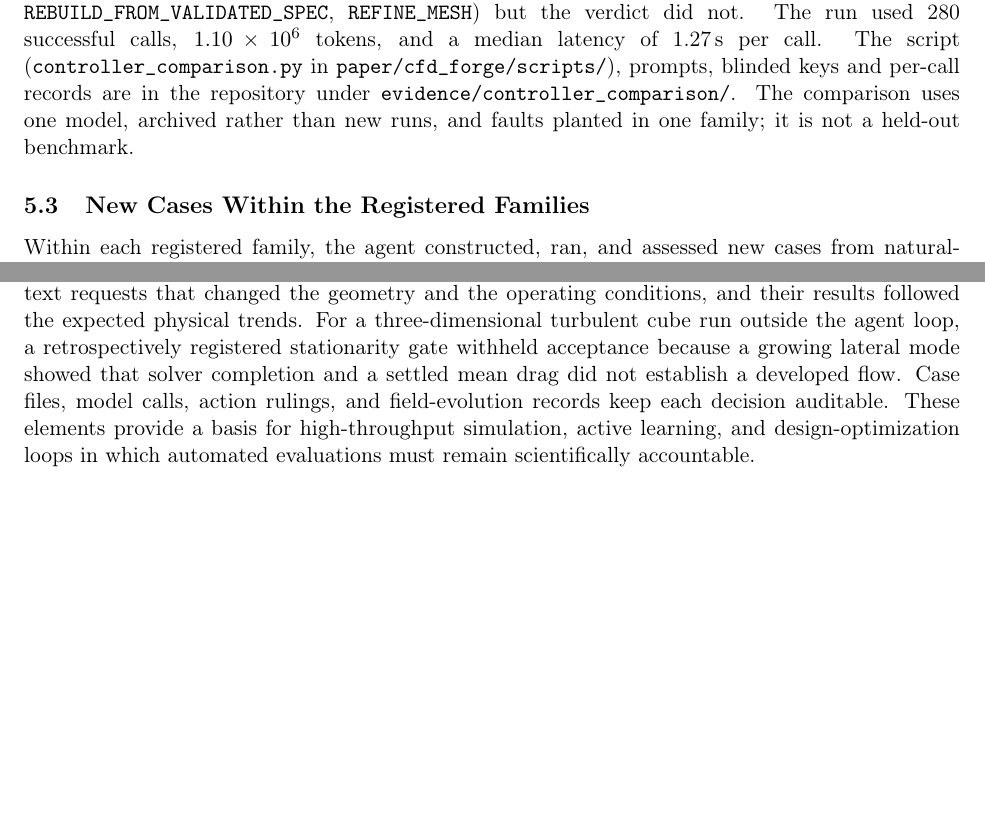
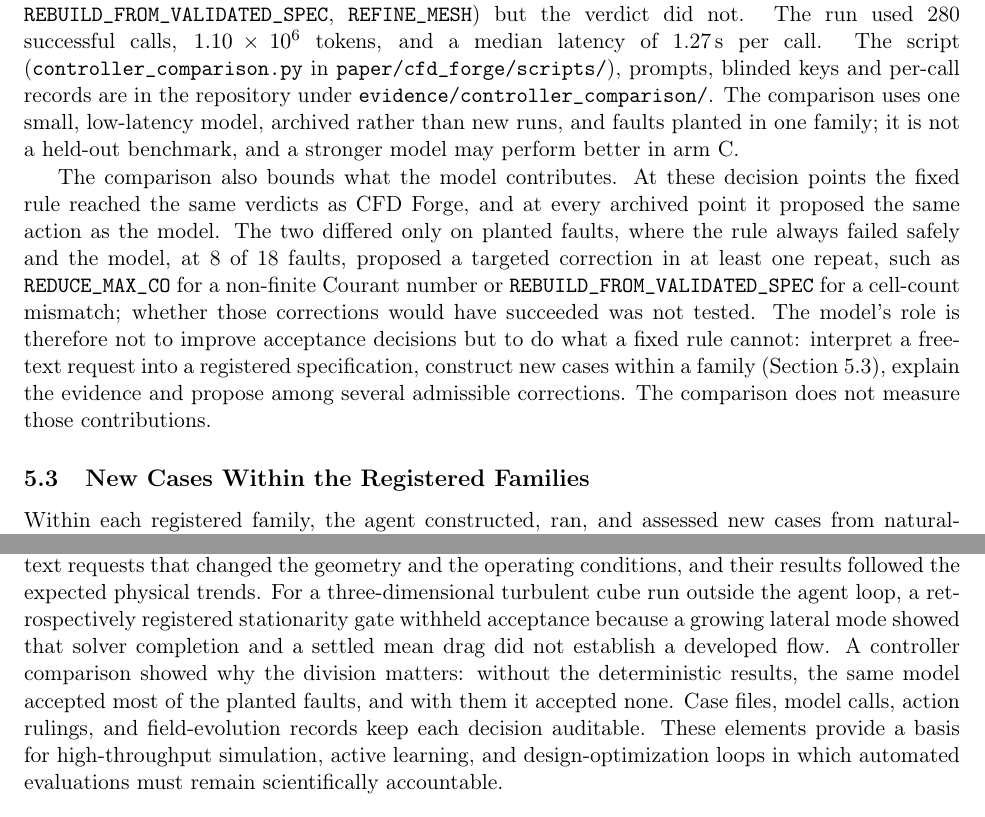
Before and after one commit to aakashoza31/physics-constrained-cfd-agent, a LaTeX paper (paper/cfd_forge/main.tex): two parts of pages 14 and 21 of 33 before the commit and two parts of pages 14 and 21 of 32 after it, joined at a grey line, cut so that both start at the same text, the shorter picture padded with empty space. Compiled offline with pdfLaTeX.

Commit message:
Paper: bound model contribution in controller section; fix cube stationarity docstring (drift passes, growth 2.10 vs 1.25, gate retrospective)

```diff
--- a/paper/cfd_forge/main.tex
+++ b/paper/cfd_forge/main.tex
@@ -647,9 +647,25 @@ verdict did not. The run used 280 successful calls, $1.10\times10^6$ tokens,
 and a median latency of 1.27\,s per call. The script
 (\texttt{controller\_comparison.py} in \texttt{paper/cfd\_forge/scripts/}), prompts,
 blinded keys and per-call records are in the repository under
-\texttt{evidence/controller\_comparison/}. The comparison uses one model,
-archived rather than new runs, and faults planted in one family; it is not a
-held-out benchmark.
+\texttt{evidence/controller\_comparison/}. The comparison uses one small,
+low-latency model, archived rather than new runs, and faults planted in one
+family; it is not a held-out benchmark, and a stronger model may perform
+better in arm~C.
+
+The comparison also bounds what the model contributes. At these decision
+points the fixed rule reached the same verdicts as CFD Forge, and at every
+archived point it proposed the same action as the model. The two differed only
+on planted faults, where the rule always failed safely and the model, at 8
+of 18 faults, proposed a targeted correction in at least one repeat, such as
+\texttt{REDUCE\_MAX\_CO} for a non-finite Courant number or
+\texttt{REBUILD\_FROM\_VALIDATED\_SPEC} for a cell-count mismatch; whether
+those corrections would have succeeded was not tested. The model's role is
+therefore not to improve acceptance decisions but to do what a fixed rule
+cannot: interpret a free-text request
+into a registered specification, construct new cases within a family
+(Section~\ref{sec:variants}), explain the evidence and propose among several
+admissible corrections. The comparison does not measure those
+contributions.
 \par}
 
 \subsection{New Cases Within the Registered Families}
@@ -1044,7 +1060,9 @@ operating conditions, and their results followed the expected physical
 trends. For a three-dimensional turbulent cube run outside the agent loop, a
 retrospectively registered stationarity gate withheld acceptance because a
 growing lateral mode showed that solver completion and a settled mean drag
-did not establish a developed flow. Case files, model
+did not establish a developed flow. A controller comparison showed why the
+division matters: without the deterministic results, the same model accepted
+most of the planted faults, and with them it accepted none. Case files, model
 calls, action rulings, and field-evolution records keep each decision
 auditable. These elements provide a basis for high-throughput simulation,
 active learning, and design-optimization loops in which automated
```
Also changed, not shown: 1 other file.
